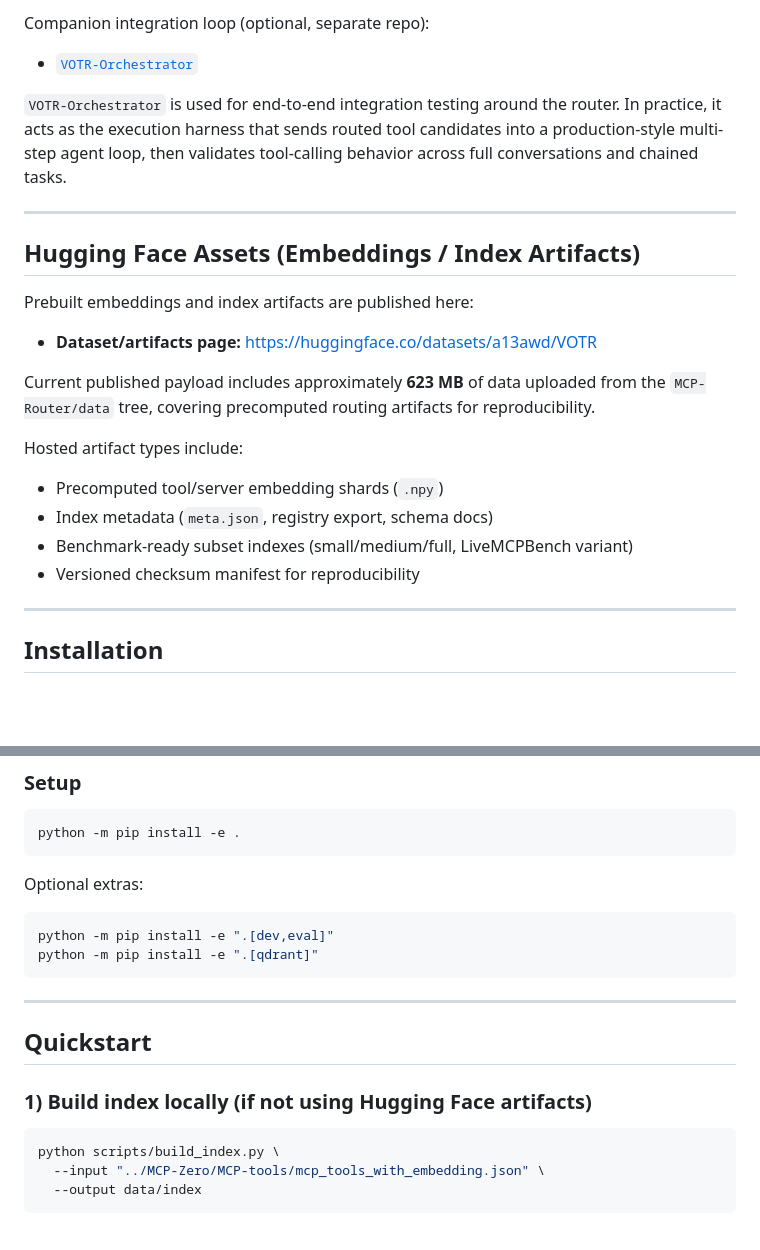
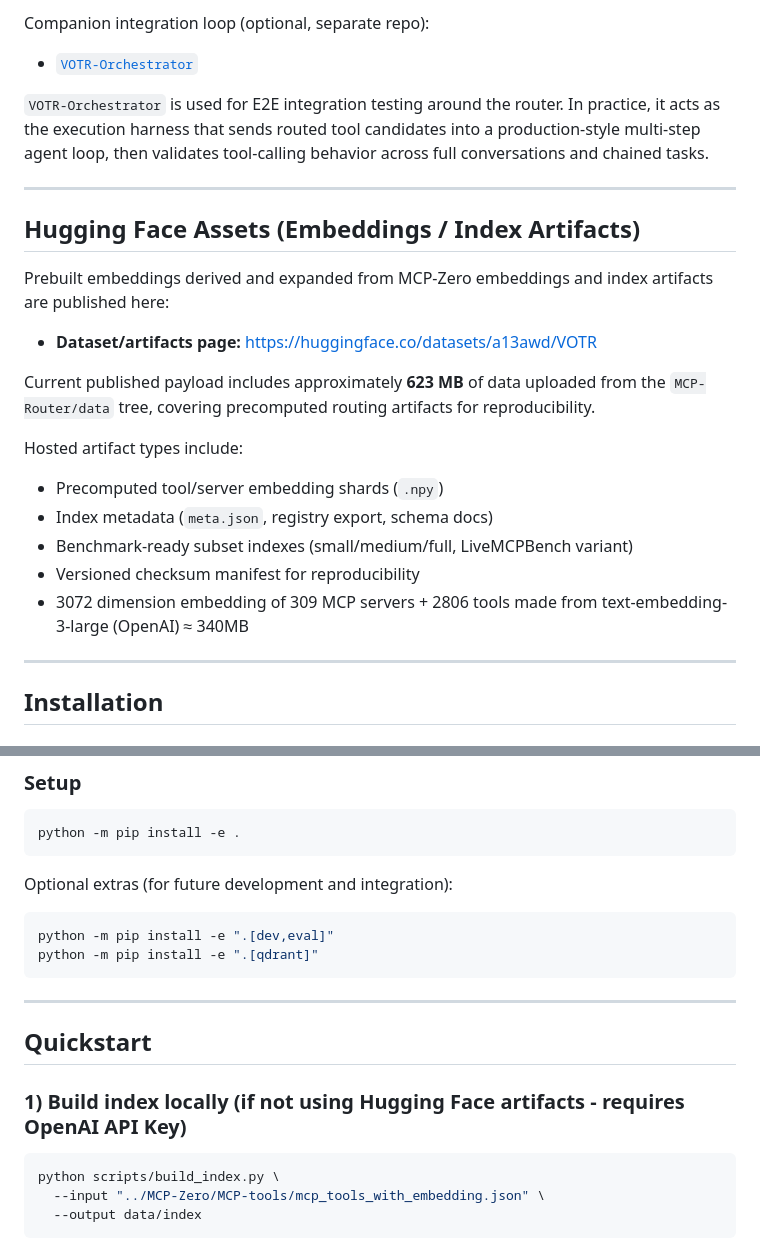
Before and after one commit to iamAmiK/VOTR, a Markdown page: README.md, 2 parts joined by grey strips. Rendered like a GitHub page; blank space fills up the shorter version.

````diff
--- a/README.md
+++ b/README.md
@@ -49,13 +49,13 @@ This repository is the **core VOTR router implementation**.
 Companion integration loop (optional, separate repo):
 - [`VOTR-Orchestrator`](https://github.com/iamAmiK/VOTR-Orchestrator)
 
-`VOTR-Orchestrator` is used for end-to-end integration testing around the router. In practice, it acts as the execution harness that sends routed tool candidates into a production-style multi-step agent loop, then validates tool-calling behavior across full conversations and chained tasks.
+`VOTR-Orchestrator` is used for E2E integration testing around the router. In practice, it acts as the execution harness that sends routed tool candidates into a production-style multi-step agent loop, then validates tool-calling behavior across full conversations and chained tasks.
 
 ---
 
 ## Hugging Face Assets (Embeddings / Index Artifacts)
 
-Prebuilt embeddings and index artifacts are published here:
+Prebuilt embeddings derived and expanded from MCP-Zero embeddings and index artifacts are published here:
 
 - **Dataset/artifacts page:** [https://huggingface.co/datasets/a13awd/VOTR](https://huggingface.co/datasets/a13awd/VOTR)
 
@@ -67,6 +67,7 @@ Hosted artifact types include:
 - Index metadata (`meta.json`, registry export, schema docs)
 - Benchmark-ready subset indexes (small/medium/full, LiveMCPBench variant)
 - Versioned checksum manifest for reproducibility
+- 3072 dimension embedding of 309 MCP servers + 2806 tools made from text-embedding-3-large (OpenAI) ≈ 340MB
 
 ---
 
@@ -83,7 +84,7 @@ Hosted artifact types include:
 python -m pip install -e .
 ```
 
-Optional extras:
+Optional extras (for future development and integration):
 
 ```bash
 python -m pip install -e ".[dev,eval]"
@@ -94,7 +95,7 @@ python -m pip install -e ".[qdrant]"
 
 ## Quickstart
 
-### 1) Build index locally (if not using Hugging Face artifacts)
+### 1) Build index locally (if not using Hugging Face artifacts - requires OpenAI API Key)
 
 ```bash
 python scripts/build_index.py \
````
Also changed, not shown: other parts of README.md (+7 -9 lines).
